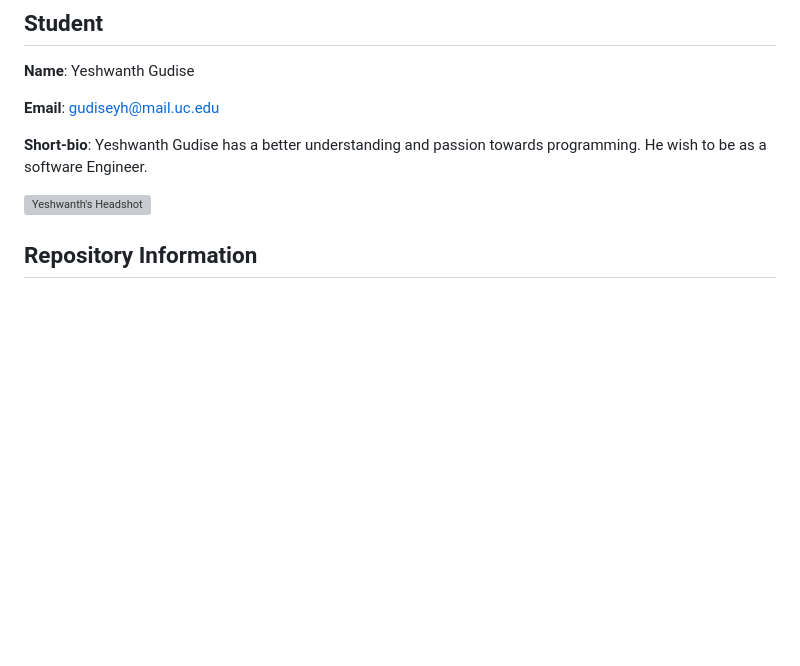
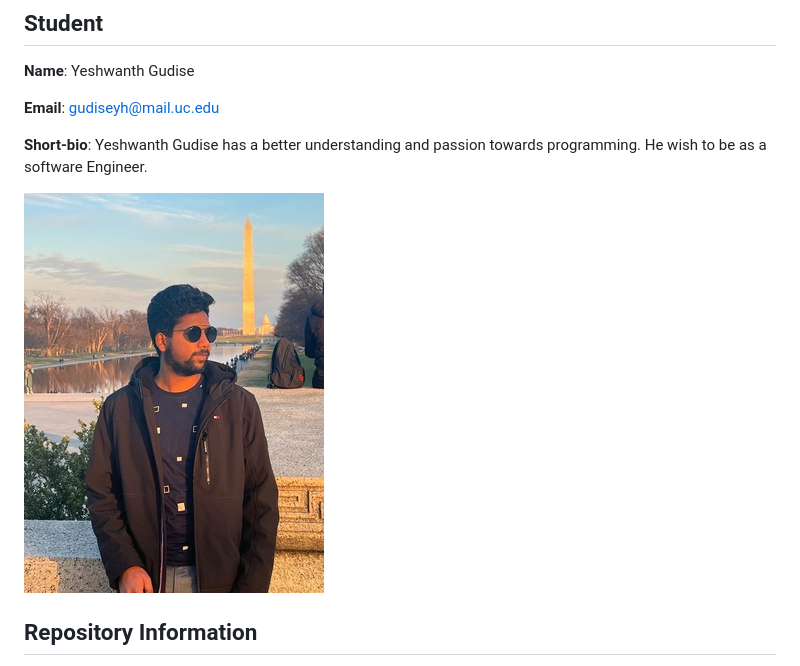
Before and after one commit to gudiseyh/gudiseyh.github.io, a Markdown page: README.md, the part around the change. Drawn GitHub-style; blank space fills up the shorter version; grey boxes are pictures that could not be loaded.

```diff
--- a/README.md
+++ b/README.md
@@ -10,7 +10,7 @@
 
 **Short-bio**: Yeshwanth Gudise has a better understanding and passion towards programming. He wish to be as a software Engineer.
 
-  ![Yeshwanth's Headshot](assets/img/screenshots/yeshwanth.png)
+  ![Yeshwanth's Headshot](assets/img/screenshots/yeshwanth.jpg)
 
 ## Repository Information
 
```
